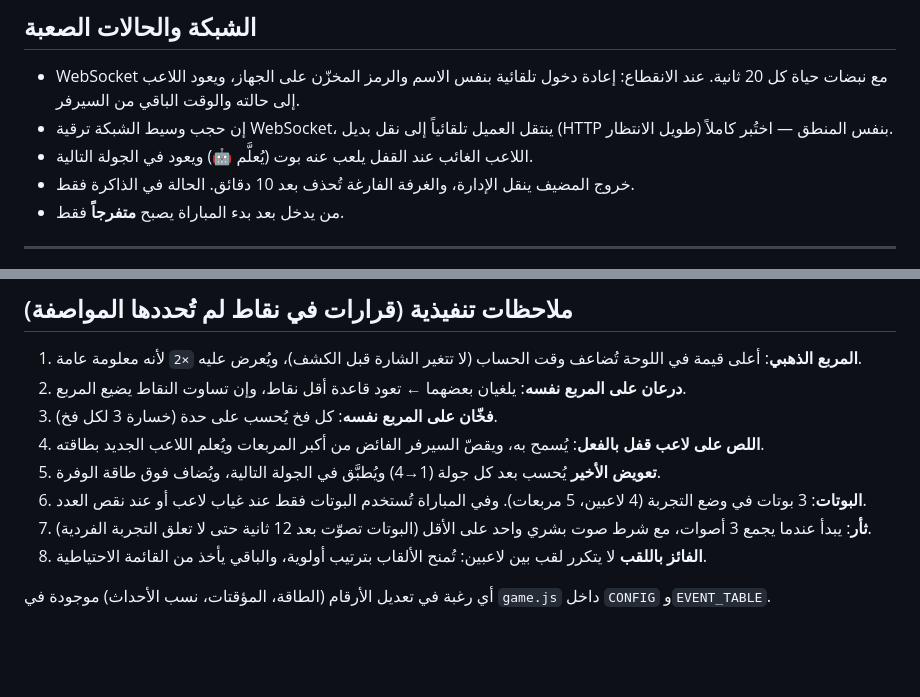
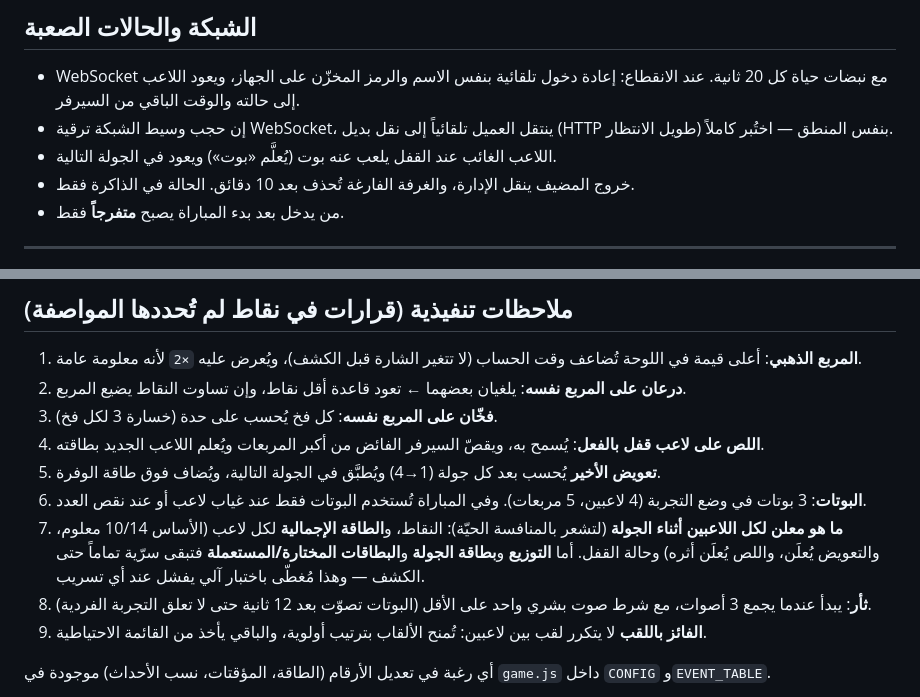
Before and after one commit to moamedhbt/King-of-carre, a Markdown page: README.md, 2 parts joined by grey strips. GitHub-like rendering; blank space fills up the shorter version.

```diff
--- a/README.md
+++ b/README.md
@@ -62,7 +81,7 @@ npm start        # http://localhost:3000
 
 - WebSocket مع نبضات حياة كل 20 ثانية. عند الانقطاع: إعادة دخول تلقائية بنفس الاسم والرمز المخزّن على الجهاز، ويعود اللاعب إلى حالته والوقت الباقي من السيرفر.
 - إن حجب وسيط الشبكة ترقية WebSocket، ينتقل العميل تلقائياً إلى نقل بديل (HTTP طويل الانتظار) بنفس المنطق — اختُبر كاملاً.
-- اللاعب الغائب عند القفل يلعب عنه بوت (يُعلَّم 🤖) ويعود في الجولة التالية.
+- اللاعب الغائب عند القفل يلعب عنه بوت (يُعلَّم «بوت») ويعود في الجولة التالية.
 - خروج المضيف ينقل الإدارة، والغرفة الفارغة تُحذف بعد 10 دقائق. الحالة في الذاكرة فقط.
 - من يدخل بعد بدء المباراة يصبح **متفرجاً** فقط.
 
@@ -91,6 +110,7 @@ npm test
 4. **اللص على لاعب قفل بالفعل**: يُسمح به، ويقصّ السيرفر الفائض من أكبر المربعات ويُعلم اللاعب الجديد بطاقته.
 5. **تعويض الأخير** يُحسب بعد كل جولة (1→4) ويُطبَّق في الجولة التالية، ويُضاف فوق طاقة الوفرة.
 6. **البوتات**: 3 بوتات في وضع التجربة (4 لاعبين، 5 مربعات). وفي المباراة تُستخدم البوتات فقط عند غياب لاعب أو عند نقص العدد.
+7. **ما هو معلن لكل اللاعبين أثناء الجولة** (لتشعر بالمنافسة الحيّة): النقاط، و**الطاقة الإجمالية** لكل لاعب (الأساس 10/14 معلوم، والتعويض يُعلَن، واللص يُعلَن أثره) وحالة القفل. أما **التوزيع** و**بطاقة الجولة** و**البطاقات المختارة/المستعملة** فتبقى سرّية تماماً حتى الكشف — وهذا مُغطّى باختبار آلي يفشل عند أي تسريب.
 7. **ثأر**: يبدأ عندما يجمع 3 أصوات، مع شرط صوت بشري واحد على الأقل (البوتات تصوّت بعد 12 ثانية حتى لا تعلق التجربة الفردية).
 8. **الفائز باللقب** لا يتكرر لقب بين لاعبين: تُمنح الألقاب بترتيب أولوية، والباقي يأخذ من القائمة الاحتياطية.
 
```
Also changed, not shown: other parts of README.md (+19 -0 lines), docs/screens/allocate.png (added), docs/screens/between.png (added), docs/screens/end.png (added), docs/screens/lobby.png (added), docs/screens/reveal.png (added), 9 other files.
